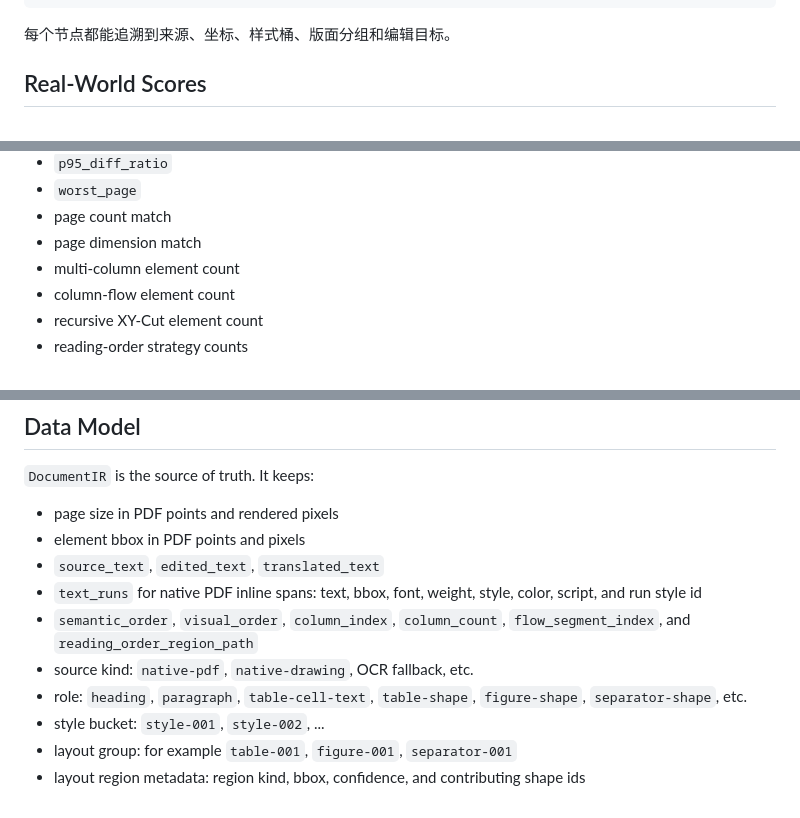
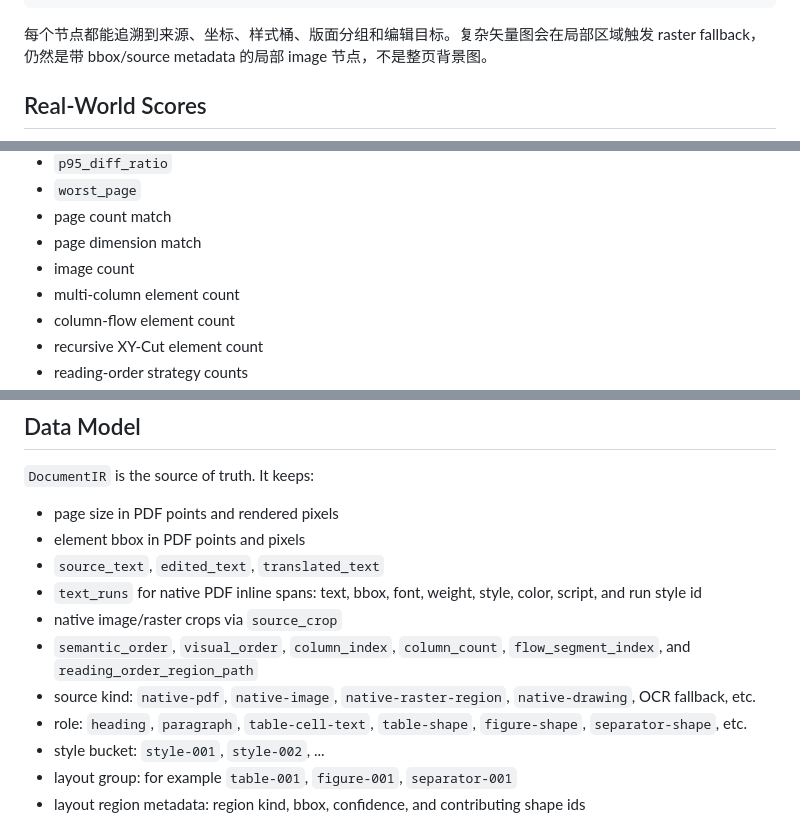
Before and after one commit to followcat/Scriptorium, a Markdown page: README.md, 3 parts joined by grey strips. GitHub-like rendering.

````diff
--- a/README.md
+++ b/README.md
@@ -65,7 +65,7 @@ Scriptorium 的 `structured` 模式明确避免整页图片：
 </div>
 ```
 
-每个节点都能追溯到来源、坐标、样式桶、版面分组和编辑目标。
+每个节点都能追溯到来源、坐标、样式桶、版面分组和编辑目标。复杂矢量图会在局部区域触发 raster fallback，仍然是带 bbox/source metadata 的局部 image 节点，不是整页背景图。
 
 ## Real-World Scores
 
@@ -233,6 +235,7 @@ Tracked metrics:
 - `worst_page`
 - page count match
 - page dimension match
+- image count
 - multi-column element count
 - column-flow element count
 - recursive XY-Cut element count
@@ -285,8 +288,9 @@ Core files:
 - element bbox in PDF points and pixels
 - `source_text`, `edited_text`, `translated_text`
 - `text_runs` for native PDF inline spans: text, bbox, font, weight, style, color, script, and run style id
+- native image/raster crops via `source_crop`
 - `semantic_order`, `visual_order`, `column_index`, `column_count`, `flow_segment_index`, and `reading_order_region_path`
-- source kind: `native-pdf`, `native-drawing`, OCR fallback, etc.
+- source kind: `native-pdf`, `native-image`, `native-raster-region`, `native-drawing`, OCR fallback, etc.
 - role: `heading`, `paragraph`, `table-cell-text`, `table-shape`, `figure-shape`, `separator-shape`, etc.
 - style bucket: `style-001`, `style-002`, ...
 - layout group: for example `table-001`, `figure-001`, `separator-001`
````
Also changed, not shown: other parts of README.md (+11 -9 lines), docs/implementation-notes.md (+19 -2 lines), docs/optimization-roadmap.md (+17 -7 lines).
